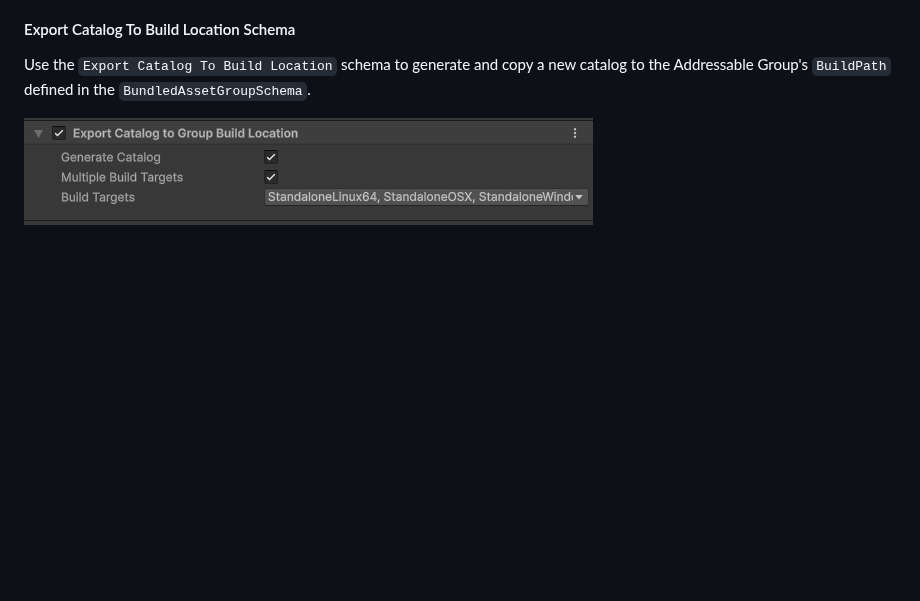
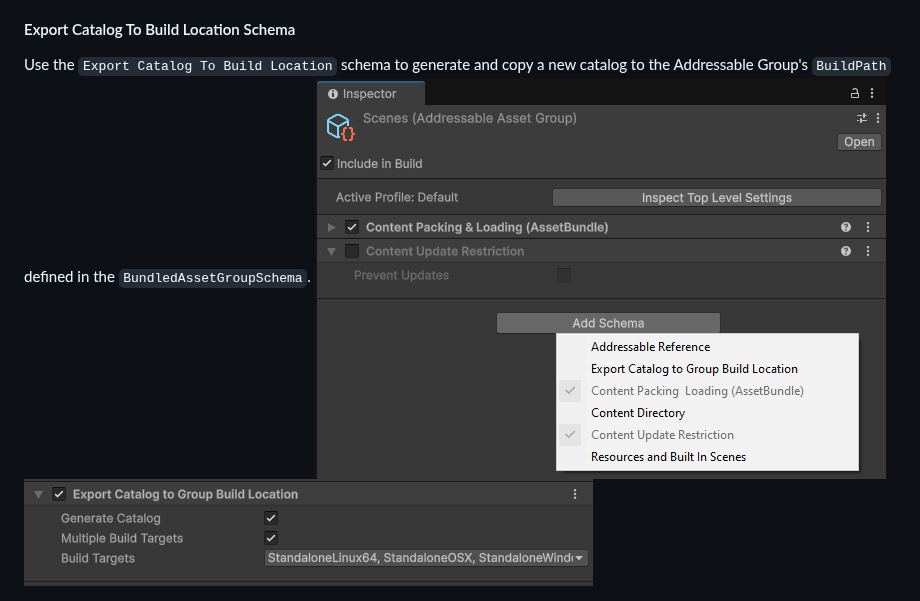
Before and after one commit to al3ks1s/AddressablesReferencer, a Markdown page: Documentation~/Addressables Referencer Usage.md, the part around the change. GitHub-like rendering; pictures changed too: Documentation~/Images/Add-Export-Schema.png (added); blank space fills up the shorter version.

```diff
--- a/Documentation~/Addressables Referencer Usage.md
+++ b/Documentation~/Addressables Referencer Usage.md
@@ -111,9 +111,8 @@ This option should be set to `false` if the scenes and assets you build into bun
 #### Export Catalog To Build Location Schema
 
 Use the `Export Catalog To Build Location` schema to generate and copy a new catalog to the Addressable Group's `BuildPath` defined in the `BundledAssetGroupSchema`.
-
+![alt text](Images/Add-Export-Schema.png)
 ![alt text](Images/Export-Catalog-Schema.png)
-
 
 ![alt text](Images/Example-Output-1.png)
 
```
